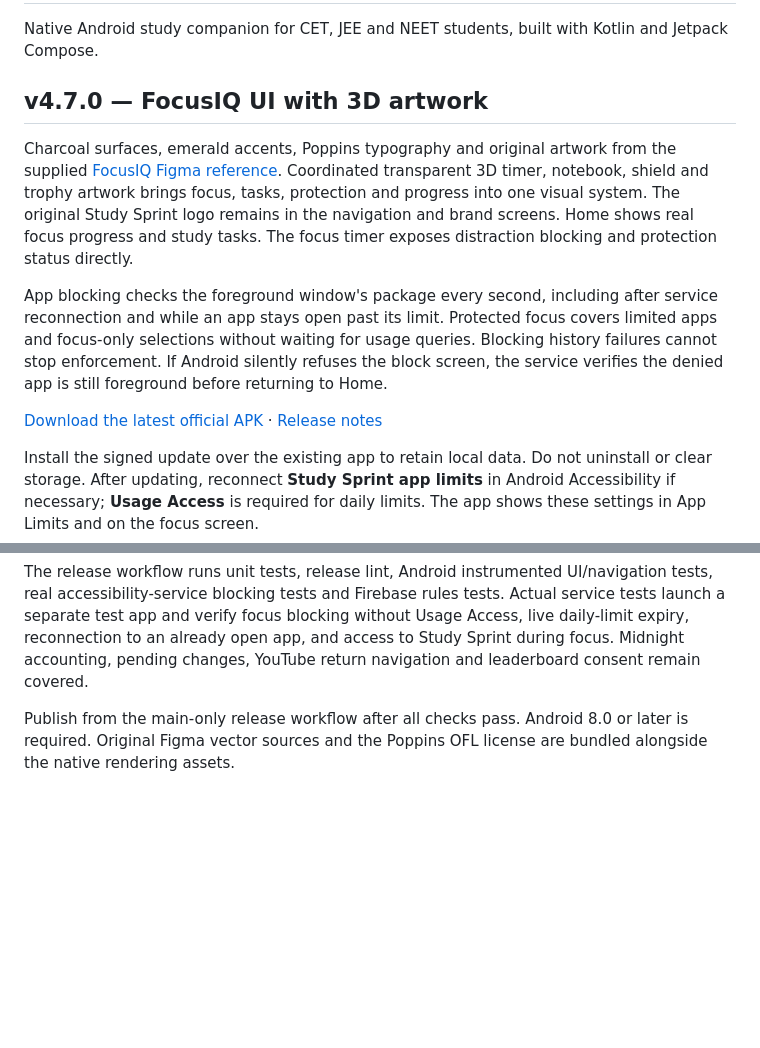
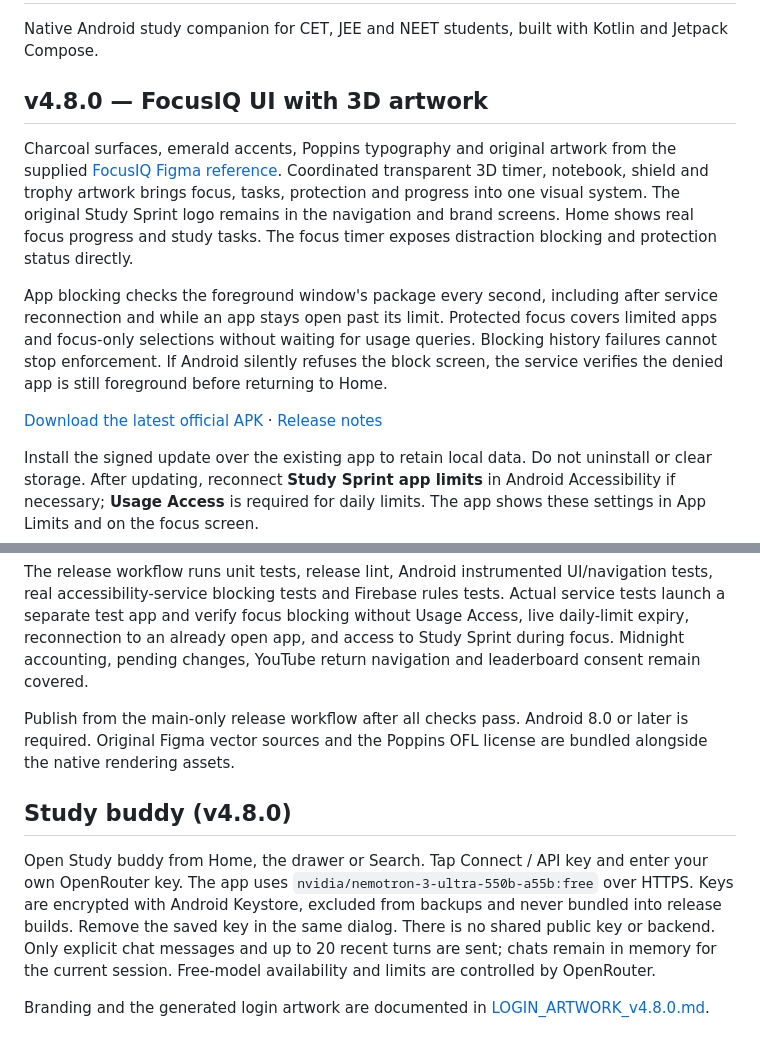
Before and after one commit to coder-heaven/Study-Sprint, a Markdown page: README.md, 2 parts joined by grey strips. Rendered like a GitHub page; blank space fills up the shorter version.

Commit message:
Document personal Nemotron setup and v4.8.0 release

```diff
--- a/README.md
+++ b/README.md
@@ -2,7 +2,7 @@
 
 Native Android study companion for CET, JEE and NEET students, built with Kotlin and Jetpack Compose.
 
-## v4.7.0 — FocusIQ UI with 3D artwork
+## v4.8.0 — FocusIQ UI with 3D artwork
 
 Charcoal surfaces, emerald accents, Poppins typography and original artwork from the supplied [FocusIQ Figma reference](https://www.figma.com/design/WvokxNRgdRmYLZmKF5mNvl/). Coordinated transparent 3D timer, notebook, shield and trophy artwork brings focus, tasks, protection and progress into one visual system. The original Study Sprint logo remains in the navigation and brand screens. Home shows real focus progress and study tasks. The focus timer exposes distraction blocking and protection status directly.
 
@@ -36,3 +36,9 @@ Study data stays on the device. The blocker looks up app package names; it does
 The release workflow runs unit tests, release lint, Android instrumented UI/navigation tests, real accessibility-service blocking tests and Firebase rules tests. Actual service tests launch a separate test app and verify focus blocking without Usage Access, live daily-limit expiry, reconnection to an already open app, and access to Study Sprint during focus. Midnight accounting, pending changes, YouTube return navigation and leaderboard consent remain covered.
 
 Publish from the main-only release workflow after all checks pass. Android 8.0 or later is required. Original Figma vector sources and the Poppins OFL license are bundled alongside the native rendering assets.
+
+## Study buddy (v4.8.0)
+
+Open Study buddy from Home, the drawer or Search. Tap Connect / API key and enter your own OpenRouter key. The app uses `nvidia/nemotron-3-ultra-550b-a55b:free` over HTTPS. Keys are encrypted with Android Keystore, excluded from backups and never bundled into release builds. Remove the saved key in the same dialog. There is no shared public key or backend. Only explicit chat messages and up to 20 recent turns are sent; chats remain in memory for the current session. Free-model availability and limits are controlled by OpenRouter.
+
+Branding and the generated login artwork are documented in [LOGIN_ARTWORK_v4.8.0.md](docs/LOGIN_ARTWORK_v4.8.0.md).
```
Also changed, not shown: other parts of README.md (+1 -1 lines), RELEASE_NOTES_v4.8.0.md (added, +10 -0 lines).
